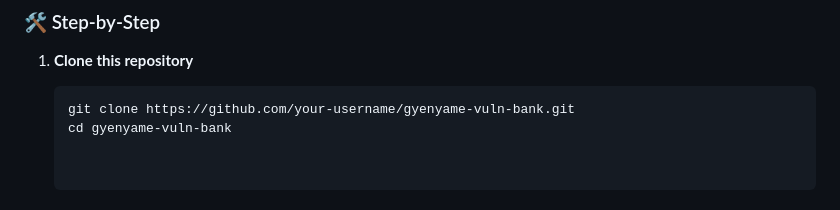
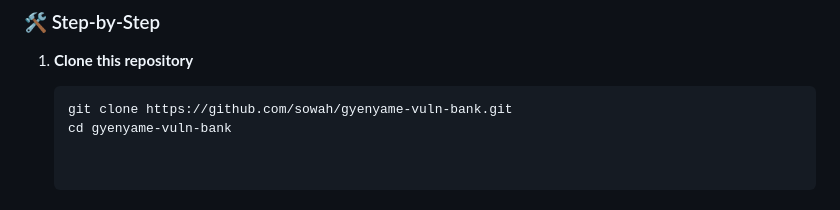
Before and after one commit to sowah/gyenyame-vuln-bank, a Markdown page: README.md, the part around the change. Drawn GitHub-style.

````diff
--- a/README.md
+++ b/README.md
@@ -60,7 +60,7 @@ The lab includes a detection setup that streams **Apache access logs** into the
 1. **Clone this repository**
 
    ```bash
-   git clone https://github.com/your-username/gyenyame-vuln-bank.git
+   git clone https://github.com/sowah/gyenyame-vuln-bank.git
    cd gyenyame-vuln-bank
 
 
````
